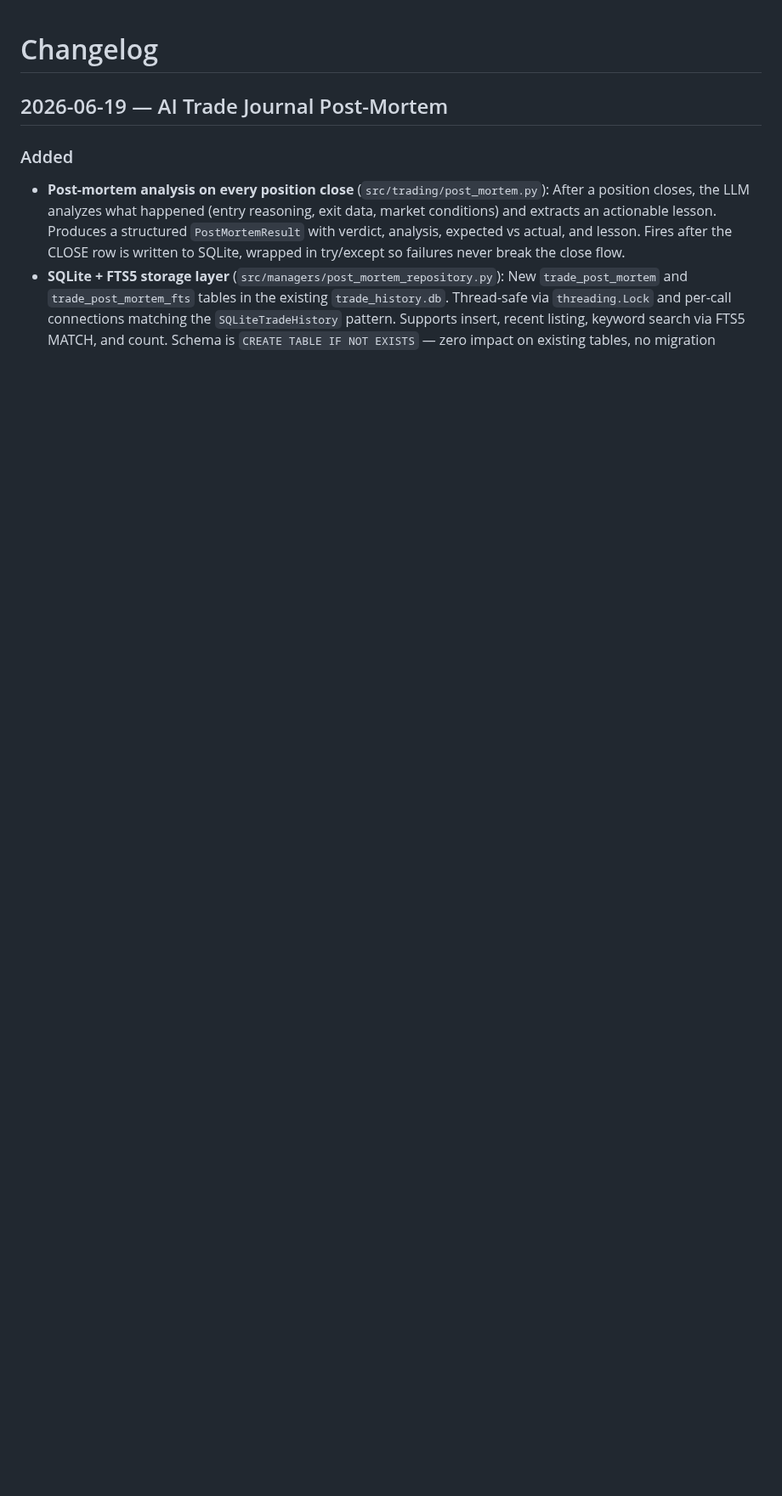
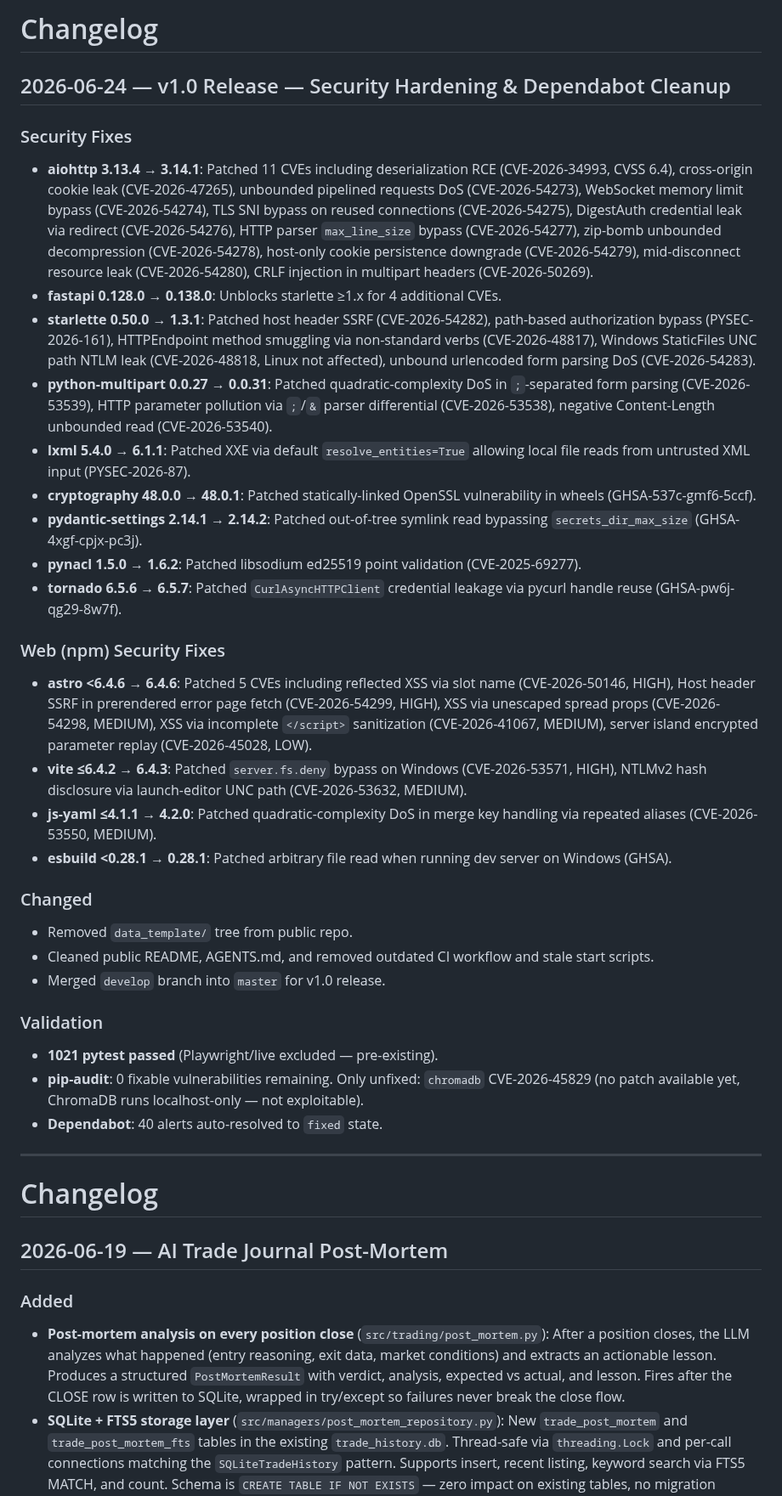
Before and after one commit to qrak/LLM_trader, a Markdown page: CHANGELOG.md, the part around the change. Shown at 85% size. Rendered like a GitHub page; blank space fills up the shorter version.

Commit message:
docs: update changelog with v1.0 release and security fixes

```diff
--- a/CHANGELOG.md
+++ b/CHANGELOG.md
@@ -1,3 +1,40 @@
+# Changelog
+
+## 2026-06-24 — v1.0 Release — Security Hardening & Dependabot Cleanup
+
+### Security Fixes
+
+- **aiohttp 3.13.4 → 3.14.1**: Patched 11 CVEs including deserialization RCE (CVE-2026-34993, CVSS 6.4), cross-origin cookie leak (CVE-2026-47265), unbounded pipelined requests DoS (CVE-2026-54273), WebSocket memory limit bypass (CVE-2026-54274), TLS SNI bypass on reused connections (CVE-2026-54275), DigestAuth credential leak via redirect (CVE-2026-54276), HTTP parser `max_line_size` bypass (CVE-2026-54277), zip-bomb unbounded decompression (CVE-2026-54278), host-only cookie persistence downgrade (CVE-2026-54279), mid-disconnect resource leak (CVE-2026-54280), CRLF injection in multipart headers (CVE-2026-50269).
+- **fastapi 0.128.0 → 0.138.0**: Unblocks starlette ≥1.x for 4 additional CVEs.
+- **starlette 0.50.0 → 1.3.1**: Patched host header SSRF (CVE-2026-54282), path-based authorization bypass (PYSEC-2026-161), HTTPEndpoint method smuggling via non-standard verbs (CVE-2026-48817), Windows StaticFiles UNC path NTLM leak (CVE-2026-48818, Linux not affected), unbound urlencoded form parsing DoS (CVE-2026-54283).
+- **python-multipart 0.0.27 → 0.0.31**: Patched quadratic-complexity DoS in `;`-separated form parsing (CVE-2026-53539), HTTP parameter pollution via `;`/`&` parser differential (CVE-2026-53538), negative Content-Length unbounded read (CVE-2026-53540).
+- **lxml 5.4.0 → 6.1.1**: Patched XXE via default `resolve_entities=True` allowing local file reads from untrusted XML input (PYSEC-2026-87).
+- **cryptography 48.0.0 → 48.0.1**: Patched statically-linked OpenSSL vulnerability in wheels (GHSA-537c-gmf6-5ccf).
+- **pydantic-settings 2.14.1 → 2.14.2**: Patched out-of-tree symlink read bypassing `secrets_dir_max_size` (GHSA-4xgf-cpjx-pc3j).
+- **pynacl 1.5.0 → 1.6.2**: Patched libsodium ed25519 point validation (CVE-2025-69277).
+- **tornado 6.5.6 → 6.5.7**: Patched `CurlAsyncHTTPClient` credential leakage via pycurl handle reuse (GHSA-pw6j-qg29-8w7f).
+
+### Web (npm) Security Fixes
+
+- **astro <6.4.6 → 6.4.6**: Patched 5 CVEs including reflected XSS via slot name (CVE-2026-50146, HIGH), Host header SSRF in prerendered error page fetch (CVE-2026-54299, HIGH), XSS via unescaped spread props (CVE-2026-54298, MEDIUM), XSS via incomplete `</script>` sanitization (CVE-2026-41067, MEDIUM), server island encrypted parameter replay (CVE-2026-45028, LOW).
+- **vite ≤6.4.2 → 6.4.3**: Patched `server.fs.deny` bypass on Windows (CVE-2026-53571, HIGH), NTLMv2 hash disclosure via launch-editor UNC path (CVE-2026-53632, MEDIUM).
+- **js-yaml ≤4.1.1 → 4.2.0**: Patched quadratic-complexity DoS in merge key handling via repeated aliases (CVE-2026-53550, MEDIUM).
+- **esbuild <0.28.1 → 0.28.1**: Patched arbitrary file read when running dev server on Windows (GHSA).
+
+### Changed
+
+- Removed `data_template/` tree from public repo.
+- Cleaned public README, AGENTS.md, and removed outdated CI workflow and stale start scripts.
+- Merged `develop` branch into `master` for v1.0 release.
+
+### Validation
+
+- **1021 pytest passed** (Playwright/live excluded — pre-existing).
+- **pip-audit**: 0 fixable vulnerabilities remaining. Only unfixed: `chromadb` CVE-2026-45829 (no patch available yet, ChromaDB runs localhost-only — not exploitable).
+- **Dependabot**: 40 alerts auto-resolved to `fixed` state.
+
+---
+
 # Changelog
 
 ## 2026-06-19 — AI Trade Journal Post-Mortem
```
